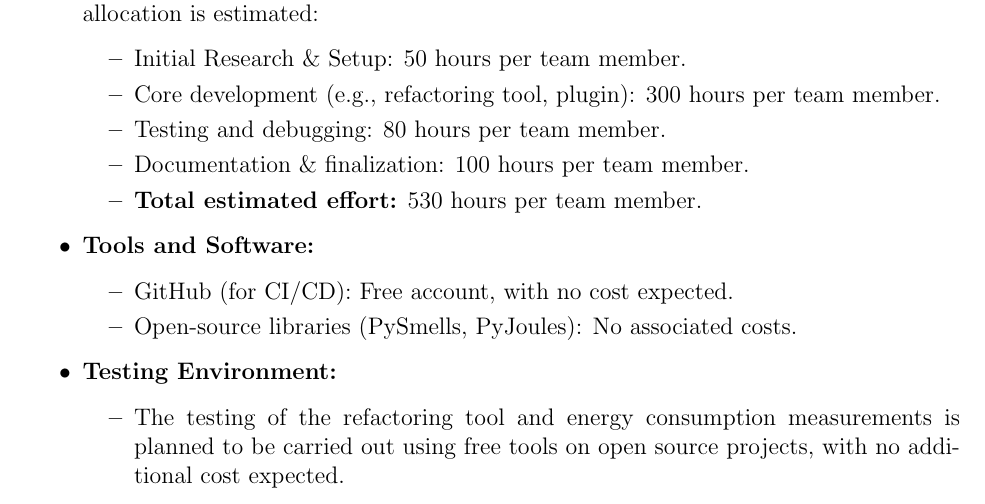
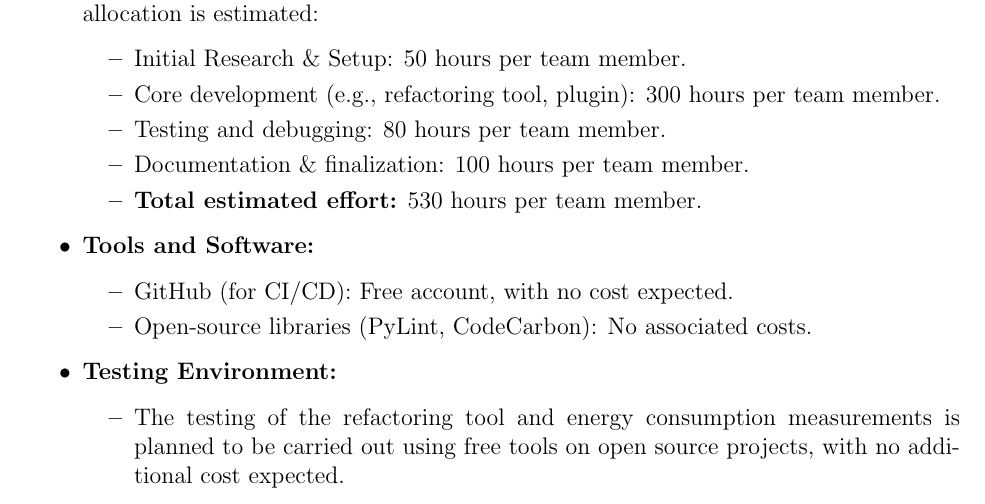
Before and after one commit to ssm-lab/capstone--source-code-optimizer, a LaTeX document (docs/SRS/SRS.tex): part of page 49 of 59, cut so that both start at the same text. Compiled offline with pdfLaTeX.

Commit message:
Updated libraries used in the project #367

```diff
--- a/docs/SRS/SRS.tex
+++ b/docs/SRS/SRS.tex
@@ -1422,7 +1422,7 @@ Each deliverable has been assessed to estimate the time it will take to implemen
     \item \textbf{Tools and Software:}
     \begin{itemize}
         \item GitHub (for CI/CD): Free account, with no cost expected.
-        \item Open-source libraries (PySmells, PyJoules): No associated costs.
+        \item Open-source libraries (PyLint, CodeCarbon): No associated costs.
     \end{itemize}
 
     \item \textbf{Testing Environment:}
```
